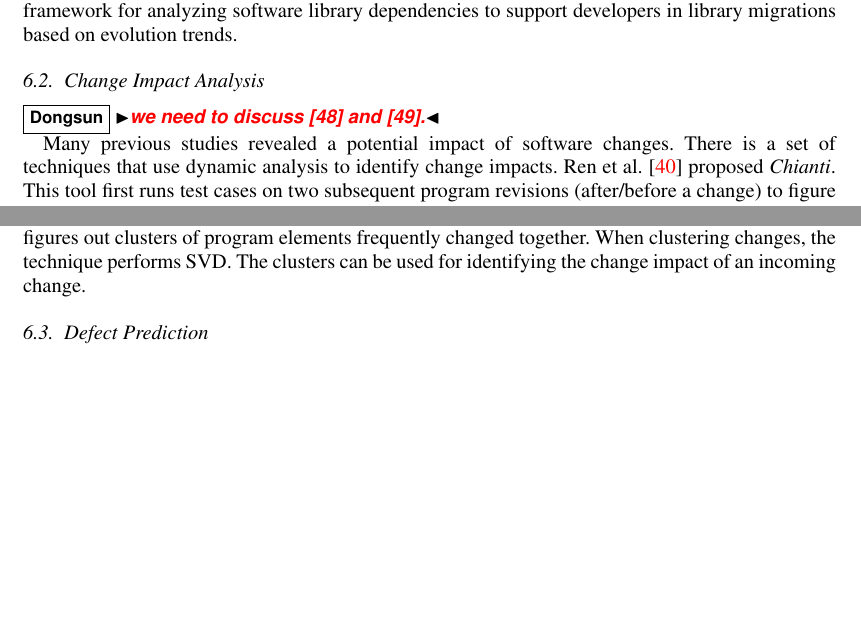
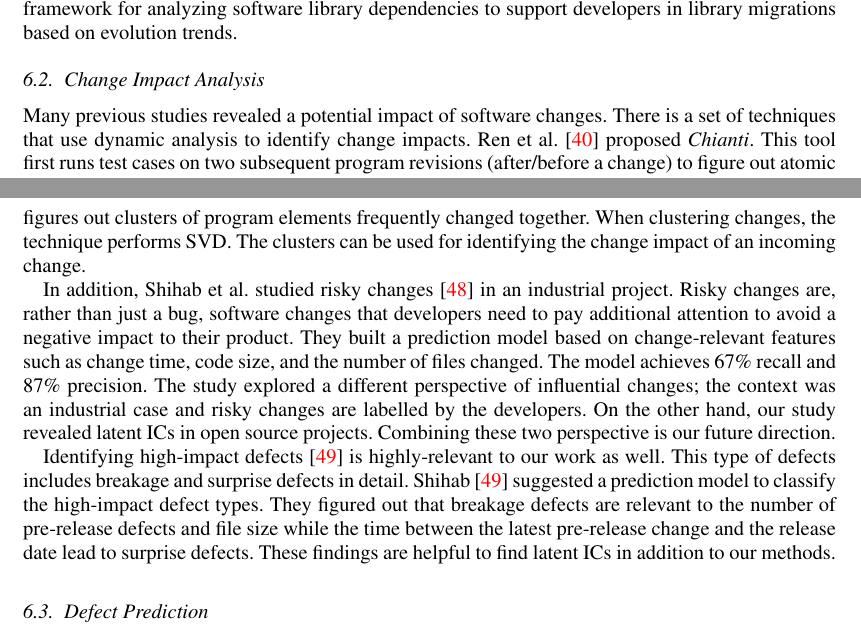
Before and after one commit to darkrsw/Influential-Changes, a LaTeX document (00-main.tex, which reads 02-relatedwork.tex): two parts of pages 21 and 22 of 25, joined at a grey line, cut so that both start at the same text, the shorter picture padded with empty space. Compiled offline with pdfLaTeX.

Commit message:
added. Shihab's studies.

```diff
--- a/02-relatedwork.tex
+++ b/02-relatedwork.tex
@@ -30,7 +30,6 @@ have studied the importance in practice of API deprecation for developers. Teyto
 
 \subsection{Change Impact Analysis}
 
-\dongsun{we need to discuss~\cite{shihab_industrial_2012} and~\cite{shihab_high-impact_2011}.}
 
 Many previous studies revealed a potential impact of software changes. There is a
 set of techniques that use dynamic analysis to identify change impacts. Ren et
@@ -76,6 +75,11 @@ figures out clusters of program elements frequently changed together. When clust
 changes, the technique performs SVD. The clusters can be used for identifying
 the change impact of an incoming change.
 
+% \dongsun{we need to discuss~\cite{shihab_industrial_2012} and~\cite{shihab_high-impact_2011}.}
+
+In addition, Shihab et al. studied risky changes~\cite{shihab_industrial_2012} in an industrial project. Risky changes are, rather than just a bug, software changes that developers need to pay additional attention to avoid a negative impact to their product. They built a prediction model based on change-relevant features such as change time, code size, and the number of files changed. The model achieves 67\% recall and 87\% precision. The study explored a different perspective of influential changes; the context was an industrial case and risky changes are labelled by the developers. On the other hand, our study revealed latent ICs in open source projects. Combining these two perspective is our future direction.
+
+Identifying high-impact defects~\cite{shihab_high-impact_2011} is highly-relevant to our work as well. This type of defects includes breakage and surprise defects in detail. Shihab~\cite{shihab_high-impact_2011} suggested a prediction model to classify the high-impact defect types. They figured out that breakage defects are relevant to the number of pre-release defects and file size while the time between the latest pre-release change and the release date lead to surprise defects. These findings are helpful to find latent ICs in addition to our methods.
 
 
 %AOP-based. Necessary here?
```
